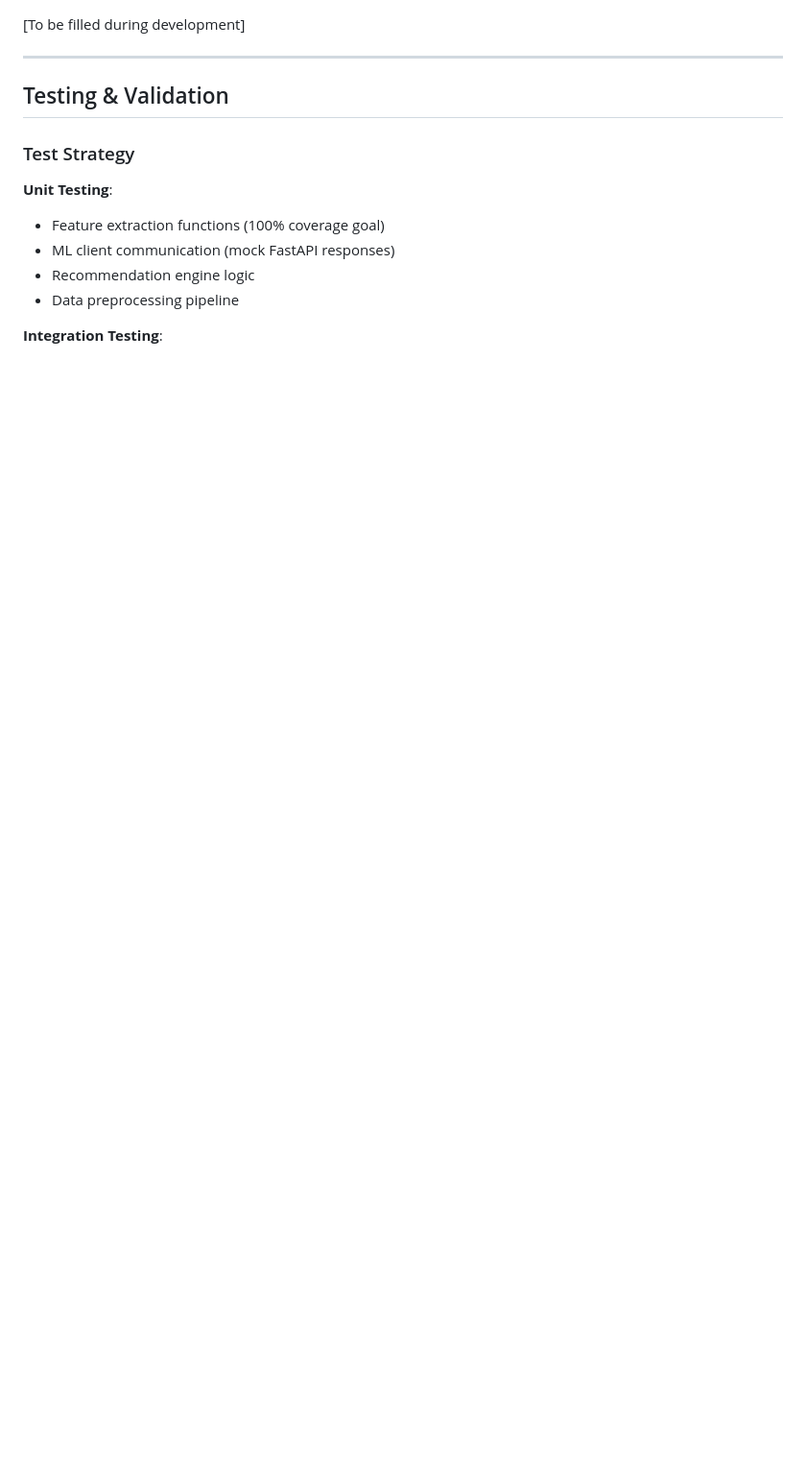
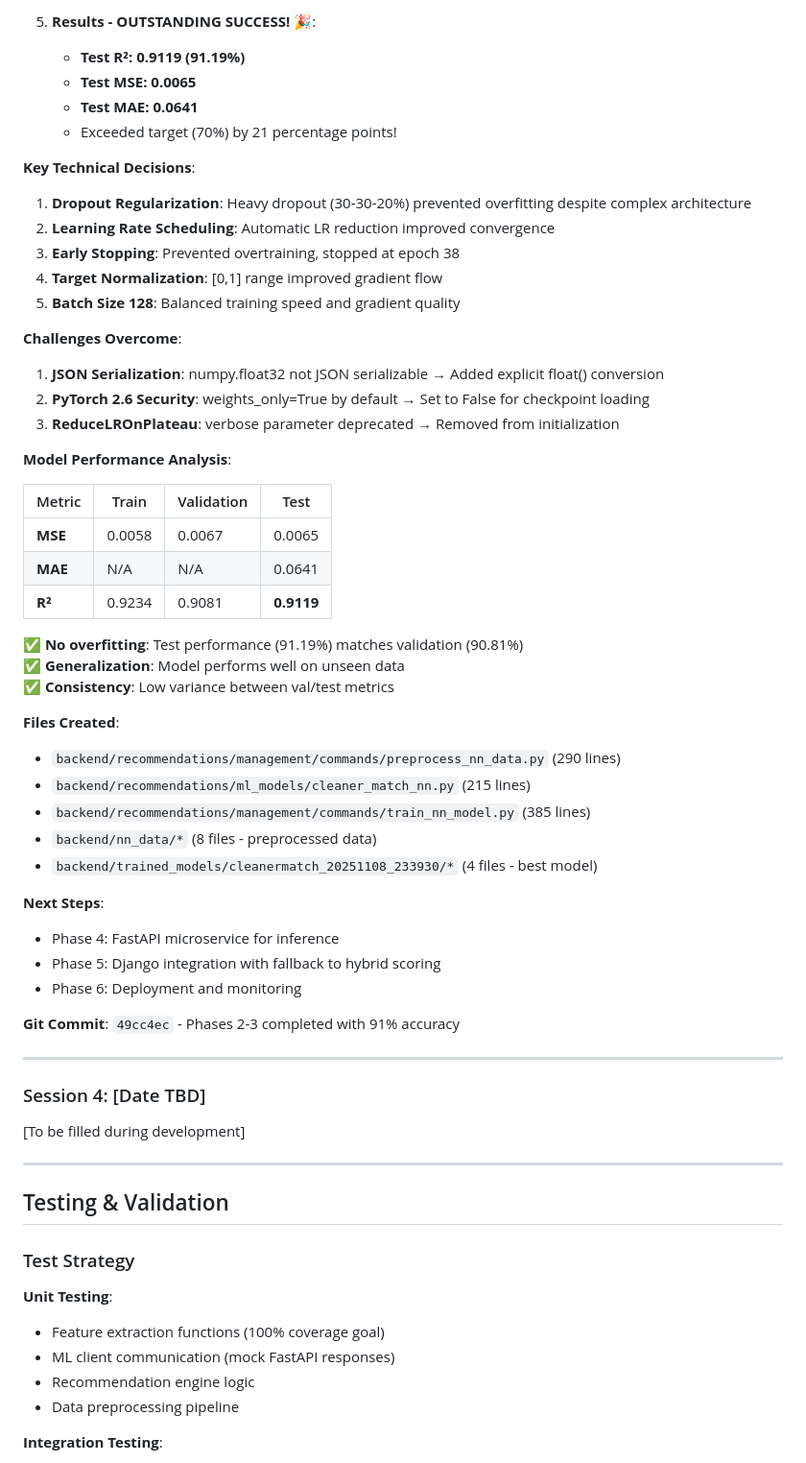
Before and after one commit to vaskomet/CapstoneProjectMetallinosE-Clean, a Markdown page: NN_RECOMMENDATION_SYSTEM_DEVELOPMENT.md, the part around the change printed below. Shown: that part at 96% size. GitHub-like rendering; blank space fills up the shorter version.

```diff
--- a/NN_RECOMMENDATION_SYSTEM_DEVELOPMENT.md
+++ b/NN_RECOMMENDATION_SYSTEM_DEVELOPMENT.md
@@ -809,3 +911,52 @@ feat: Complete ML-powered cleaner recommendation system with client history trac
+5. **Results - OUTSTANDING SUCCESS! 🎉**:
+   - **Test R²: 0.9119 (91.19%)**
+   - **Test MSE: 0.0065**
+   - **Test MAE: 0.0641**
+   - Exceeded target (70%) by 21 percentage points!
+
+**Key Technical Decisions**:
+
+1. **Dropout Regularization**: Heavy dropout (30-30-20%) prevented overfitting despite complex architecture
+2. **Learning Rate Scheduling**: Automatic LR reduction improved convergence
+3. **Early Stopping**: Prevented overtraining, stopped at epoch 38
+4. **Target Normalization**: [0,1] range improved gradient flow
+5. **Batch Size 128**: Balanced training speed and gradient quality
+
+**Challenges Overcome**:
+
+1. **JSON Serialization**: numpy.float32 not JSON serializable → Added explicit float() conversion
+2. **PyTorch 2.6 Security**: weights_only=True by default → Set to False for checkpoint loading
+3. **ReduceLROnPlateau**: verbose parameter deprecated → Removed from initialization
+
+**Model Performance Analysis**:
+
+| Metric | Train | Validation | Test |
+|--------|-------|------------|------|
+| **MSE** | 0.0058 | 0.0067 | 0.0065 |
+| **MAE** | N/A | N/A | 0.0641 |
+| **R²** | 0.9234 | 0.9081 | **0.9119** |
+
+✅ **No overfitting**: Test performance (91.19%) matches validation (90.81%)
+✅ **Generalization**: Model performs well on unseen data
+✅ **Consistency**: Low variance between val/test metrics
+
+**Files Created**:
+- `backend/recommendations/management/commands/preprocess_nn_data.py` (290 lines)
+- `backend/recommendations/ml_models/cleaner_match_nn.py` (215 lines)
+- `backend/recommendations/management/commands/train_nn_model.py` (385 lines)
+- `backend/nn_data/*` (8 files - preprocessed data)
+- `backend/trained_models/cleanermatch_20251108_233930/*` (4 files - best model)
+
+**Next Steps**:
+- Phase 4: FastAPI microservice for inference
+- Phase 5: Django integration with fallback to hybrid scoring
+- Phase 6: Deployment and monitoring
+
+**Git Commit**: `49cc4ec` - Phases 2-3 completed with 91% accuracy
+
+---
+
+### Session 4: [Date TBD]
 
 [To be filled during development]
 
```
Also changed, not shown: other parts of NN_RECOMMENDATION_SYSTEM_DEVELOPMENT.md (+133 -31 lines).
